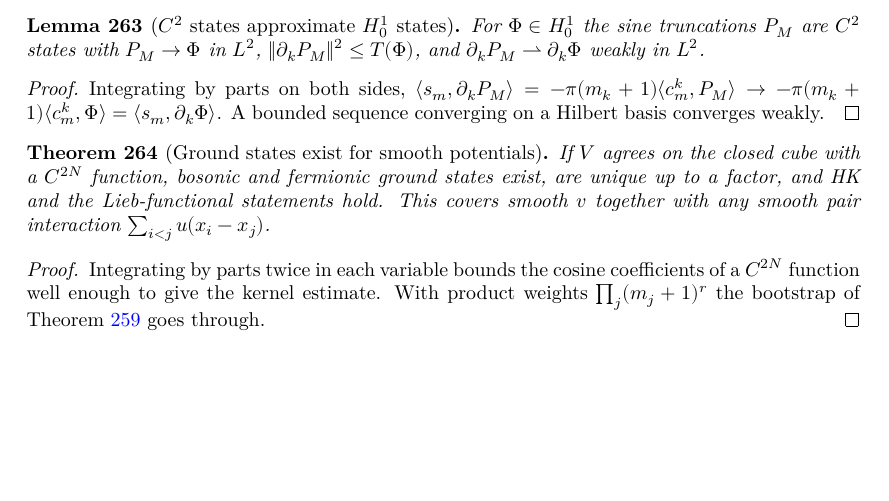
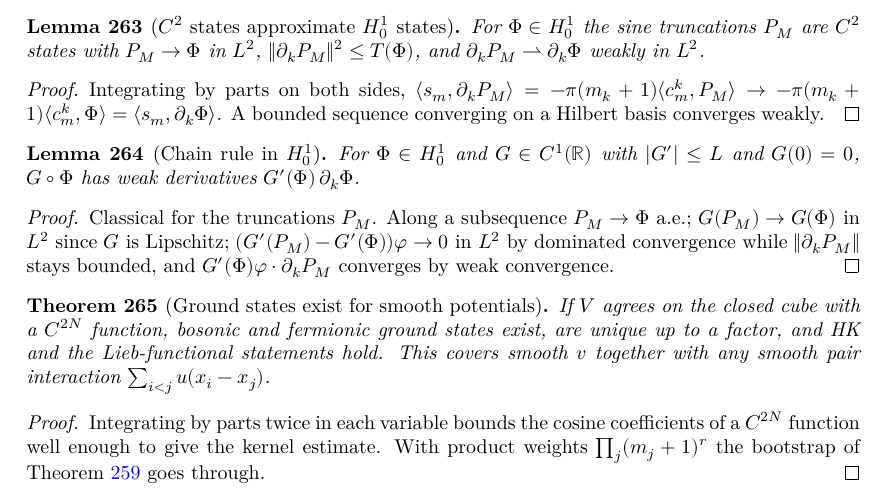
Before and after one commit to hyllios/lean_dft, a LaTeX thesis (blueprint/src/print.tex, which reads blueprint/src/chapters/continuum.tex): part of page 52 of 54 before the commit and part of page 52 of 55 after it, cut so that both start at the same text, the shorter picture padded with empty space. Compiled offline with XeLaTeX.

Commit message:
Line: chain rule for weak derivatives in H¹₀
Co-Authored-By: Claude Opus 5.5 <noreply@anthropic.com>

```diff
--- a/blueprint/src/chapters/continuum.tex
+++ b/blueprint/src/chapters/continuum.tex
@@ -655,6 +655,21 @@ invariant under relabelling, and $V=\sum_k v(x_k)+w$ is the total potential.
   basis converges weakly.
 \end{proof}
 
+\begin{lemma}[Chain rule in $H^1_0$]
+  \label{lem:line_chain}
+  \lean{DFT.Continuum.Line.isWD_of_C1, DFT.Continuum.Line.abs_integral_mul_le, DFT.Continuum.Line.exists_ae_subseq, DFT.Continuum.Line.isWD_comp}
+  \leanok
+  \uses{lem:line_h1_approx}
+  For $\Phi\in H^1_0$ and $G\in C^1(\mathbb R)$ with $|G'|\le L$ and $G(0)=0$, $G\circ\Phi$ has weak derivatives
+  $G'(\Phi)\,\partial_k\Phi$.
+\end{lemma}
+\begin{proof}
+  \leanok
+  Classical for the truncations $P_M$. Along a subsequence $P_M\to\Phi$ a.e.; $G(P_M)\to G(\Phi)$ in $L^2$ since $G$ is
+  Lipschitz; $(G'(P_M)-G'(\Phi))\varphi\to0$ in $L^2$ by dominated convergence while $\|\partial_kP_M\|$ stays bounded,
+  and $G'(\Phi)\varphi\cdot\partial_kP_M$ converges by weak convergence.
+\end{proof}
+
 \begin{theorem}[Ground states exist for smooth potentials]
   \label{thm:line_smooth}
   \lean{DFT.Continuum.Sine.coef_decay, DFT.Continuum.Sine.kernel_of_smooth, DFT.Continuum.Sine.exists_isGS_kernel, DFT.Continuum.Sine.exists_isGS_smooth, DFT.Continuum.Sine.exists_unique_gs_smooth, DFT.Continuum.Sine.hk_line_smooth, DFT.Continuum.Sine.lieb_line_smooth, DFT.Continuum.Sine.hk_line_pair, DFT.Continuum.Sine.lieb_line_pair, DFT.Continuum.Sine.exists_unique_gs_pair, DFT.Continuum.Sine.hk_line_mirror, DFT.Continuum.Sine.lieb_line_mirror}
```
Also changed, not shown: docs/formalization-log.md (+5 -2 lines), 3 other files.
